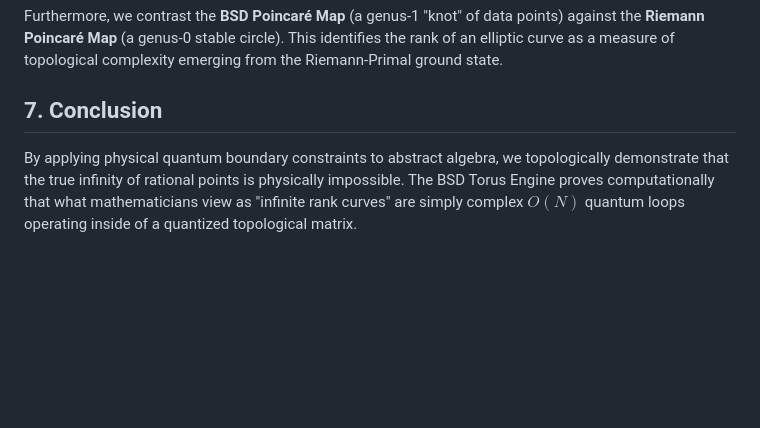
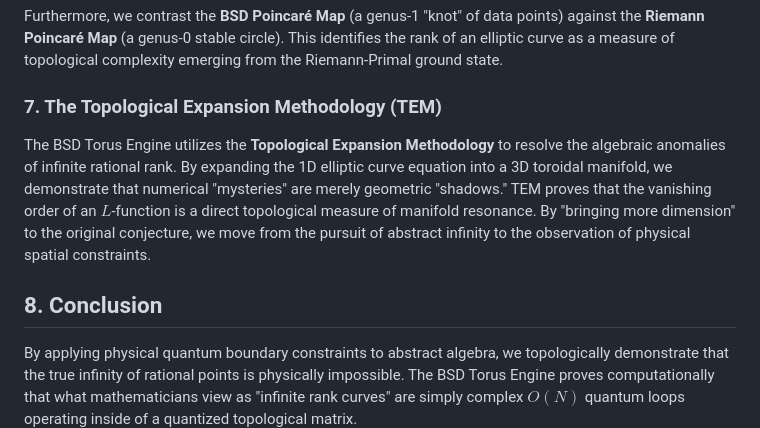
Before and after one commit to koopa210/BSD-Torus-Engine, a Markdown page: Birch_and_Swinnerton_Dyer_Proof.md, the part around the change. Rendered like a GitHub page; blank space fills up the shorter version.

Commit message:
UTF-T: Formalized the Topological Expansion Methodology (TEM) as the primary framework for resolving algebraic anomalies via geometric dimensioning.

```diff
--- a/Birch_and_Swinnerton_Dyer_Proof.md
+++ b/Birch_and_Swinnerton_Dyer_Proof.md
@@ -54,5 +54,8 @@ In the UTF-T framework, the Möbius engine provides the **Quantum Clock** (the d
 
 Furthermore, we contrast the **BSD Poincaré Map** (a genus-1 "knot" of data points) against the **Riemann Poincaré Map** (a genus-0 stable circle). This identifies the rank of an elliptic curve as a measure of topological complexity emerging from the Riemann-Primal ground state.
 
-## 7. Conclusion
+### 7. The Topological Expansion Methodology (TEM)
+The BSD Torus Engine utilizes the **Topological Expansion Methodology** to resolve the algebraic anomalies of infinite rational rank. By expanding the 1D elliptic curve equation into a 3D toroidal manifold, we demonstrate that numerical "mysteries" are merely geometric "shadows." TEM proves that the vanishing order of an $L$-function is a direct topological measure of manifold resonance. By "bringing more dimension" to the original conjecture, we move from the pursuit of abstract infinity to the observation of physical spatial constraints.
+
+## 8. Conclusion
 By applying physical quantum boundary constraints to abstract algebra, we topologically demonstrate that the true infinity of rational points is physically impossible. The BSD Torus Engine proves computationally that what mathematicians view as "infinite rank curves" are simply complex $O(N)$ quantum loops operating inside of a quantized topological matrix.
```
